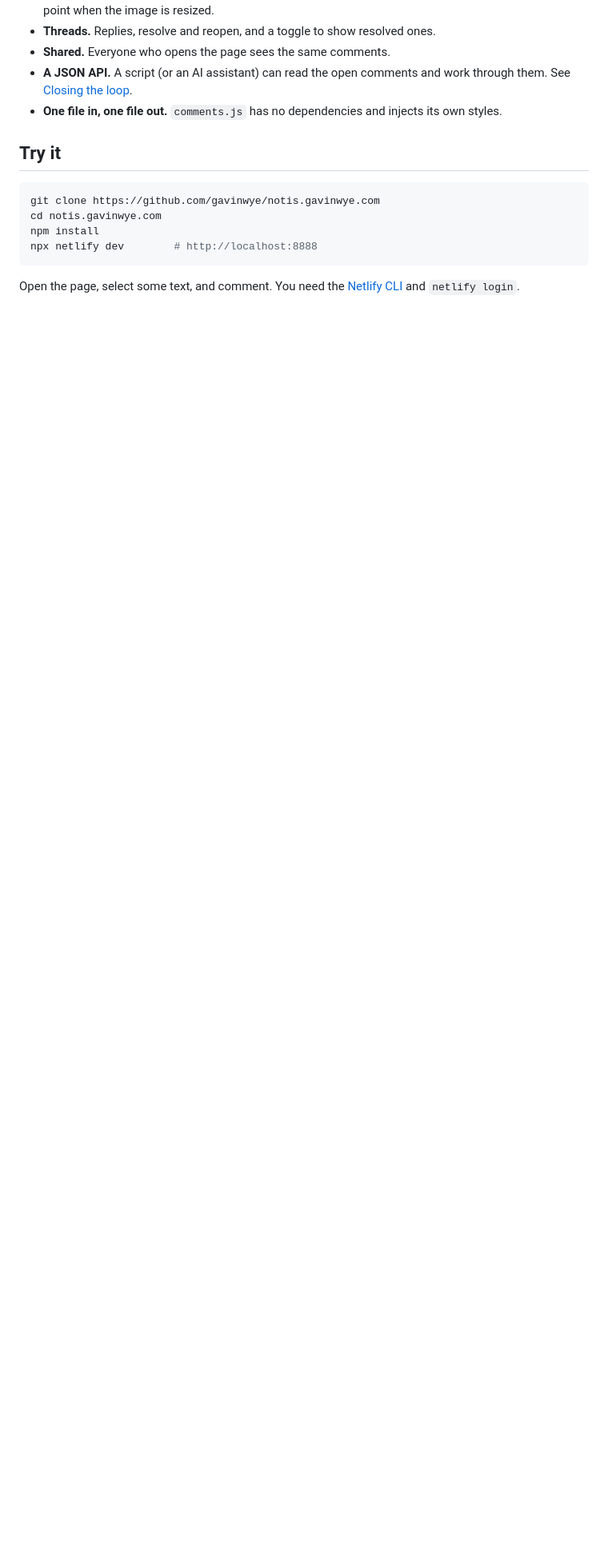
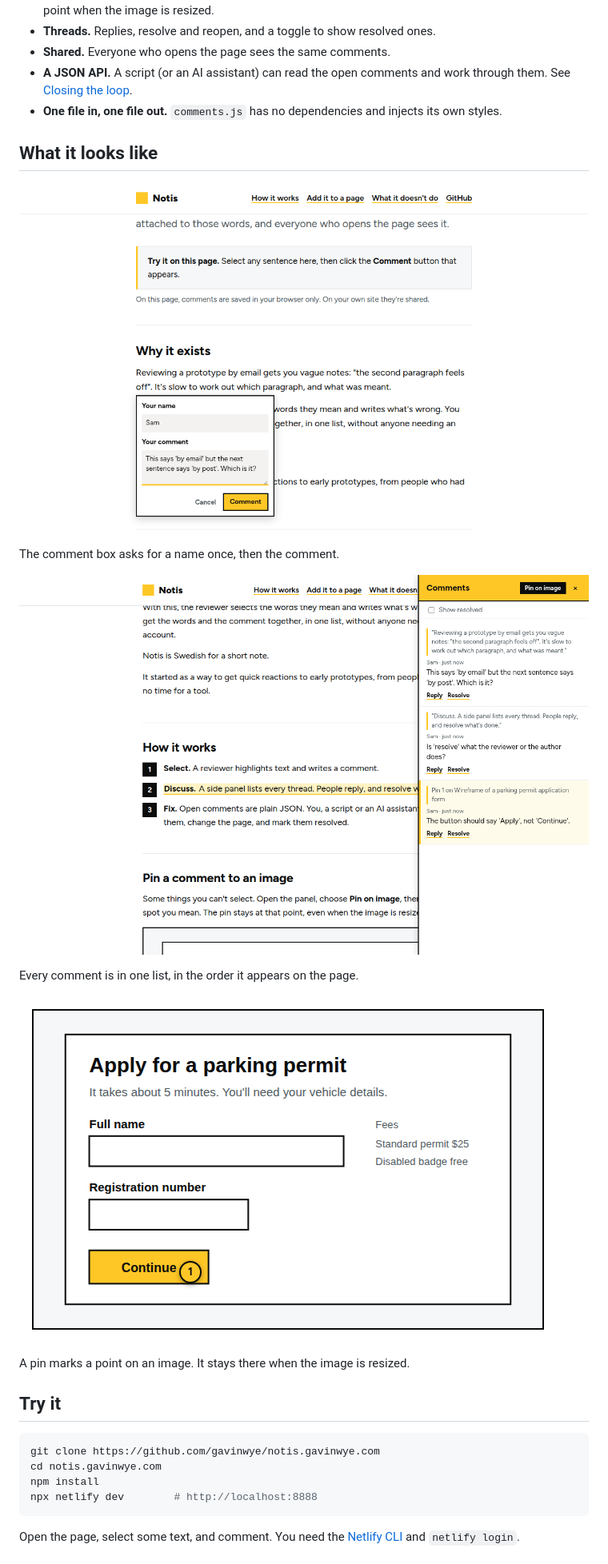
Before and after one commit to gavinwye/notis.gavinwye.com, a Markdown page: README.md, the part around the change. Shown at 80% size. Rendered like a GitHub page; pictures changed too: docs/images/comment-box.png (added), docs/images/panel.png (added), docs/images/pin.png (added); blank space fills up the shorter version.

```diff
--- a/README.md
+++ b/README.md
@@ -22,6 +22,20 @@ It was built to get fast reactions to early prototypes.
 - **Shared.** Everyone who opens the page sees the same comments.
 - **A JSON API.** A script (or an AI assistant) can read the open comments and work through them. See [Closing the loop](#closing-the-loop).
 - **One file in, one file out.** `comments.js` has no dependencies and injects its own styles.
+
+## What it looks like
+
+![A comment box open on a paragraph, with a name and a comment typed in](docs/images/comment-box.png)
+
+The comment box asks for a name once, then the comment.
+
+![The side panel listing three comments, one of them a pin on an image](docs/images/panel.png)
+
+Every comment is in one list, in the order it appears on the page.
+
+![A round numbered pin on the Continue button of a wireframe](docs/images/pin.png)
+
+A pin marks a point on an image. It stays there when the image is resized.
 
 ## Try it
 
```
Also changed, not shown: site/og.png (added), 4 other files.
